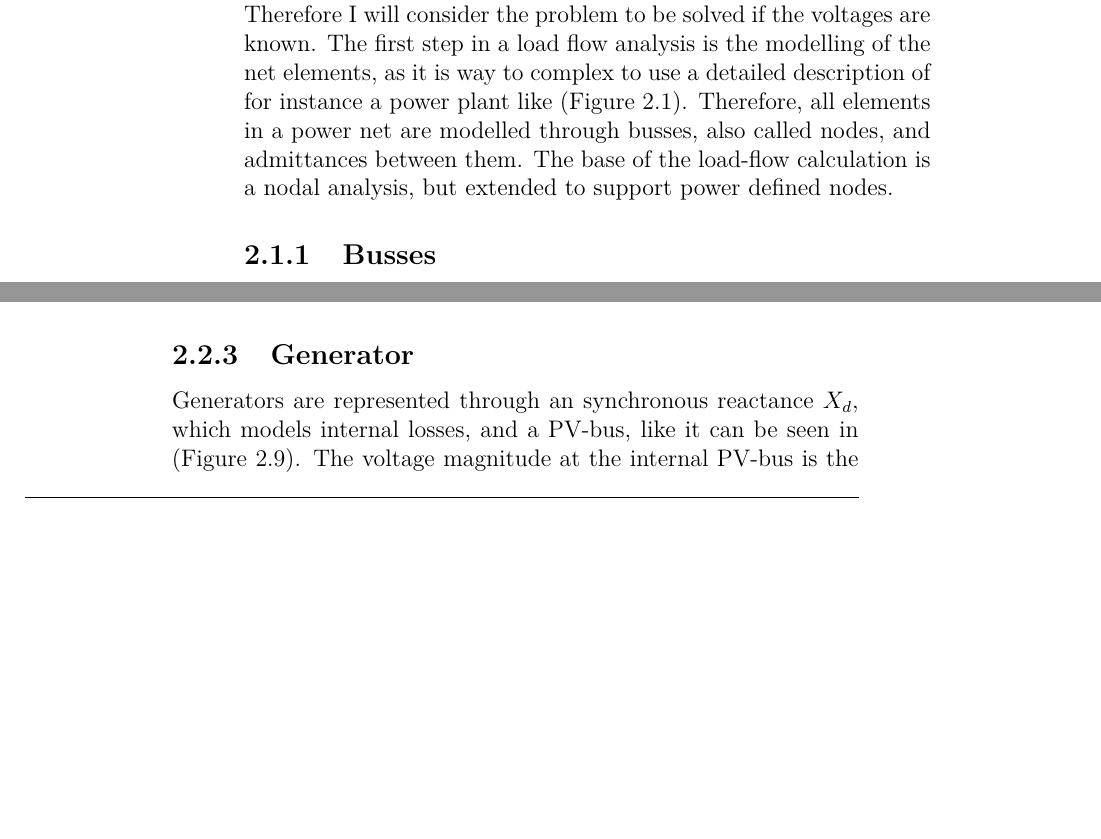
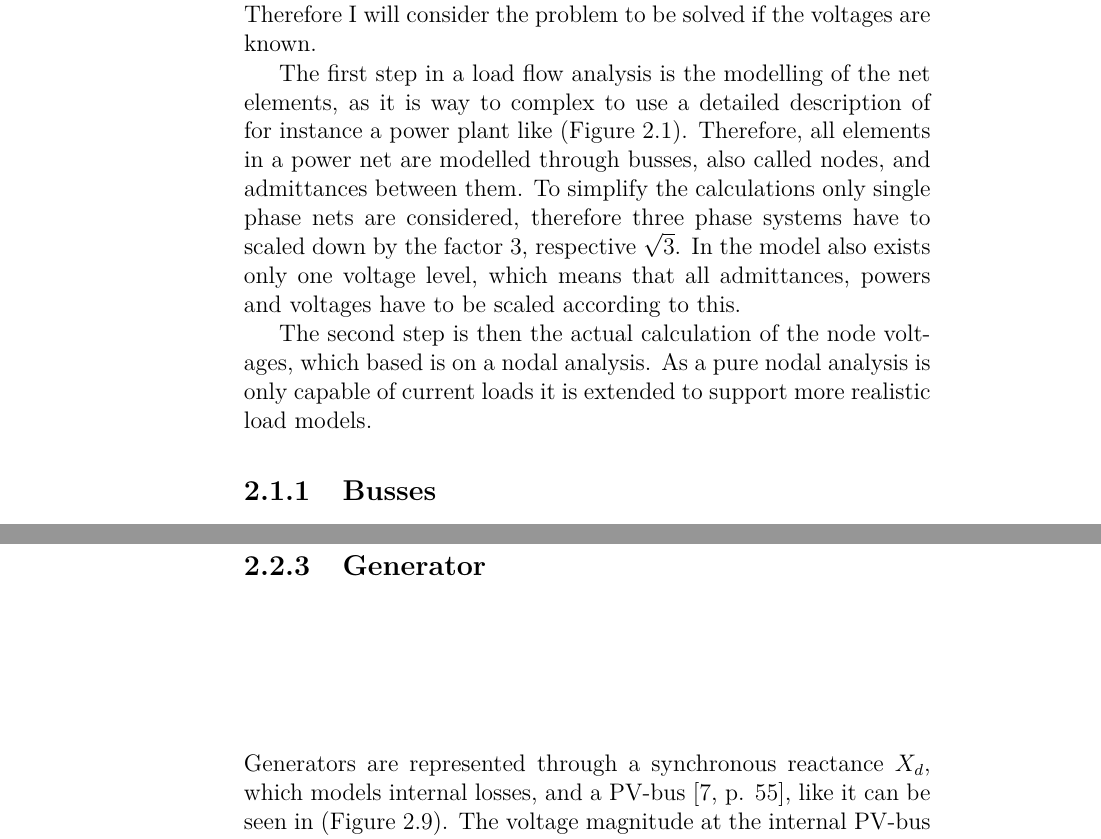
Before and after one commit to benediktibk/loadflow, a LaTeX thesis (documents/master_thesis/thesis.tex, which reads documents/master_thesis/methods.tex): two parts of pages 9 and 14 of 25 before the commit and two parts of pages 9 and 15 of 25 after it, joined at a grey line, cut so that both start at the same text, the shorter picture padded with empty space. Compiled offline with pdfLaTeX.

Commit message:
modelling

```diff
--- a/documents/master_thesis/methods.tex
+++ b/documents/master_thesis/methods.tex
@@ -2,7 +2,10 @@
 
 \section{Problem Formulation}
 The aim of an load-flow analysis is to determine the voltages in the power net. Any further information, like currents in connections, critically low voltages, etc. can be derived from this result. Therefore I will consider the problem to be solved if the voltages are known.
-The first step in a load flow analysis is the modelling of the net elements, as it is way to complex to use a detailed description of for instance a power plant like \figref{power_plant}. Therefore, all elements in a power net are modelled through busses, also called nodes, and admittances between them. The base of the load-flow calculation is a nodal analysis, but extended to support power defined nodes.
+
+The first step in a load flow analysis is the modelling of the net elements, as it is way to complex to use a detailed description of for instance a power plant like \figref{power_plant}. Therefore, all elements in a power net are modelled through busses, also called nodes, and admittances between them. To simplify the calculations only single phase nets are considered, therefore three phase systems have to scaled down by the factor 3, respective $\sqrt{3}$. In the model also exists only one voltage level, which means that all admittances, powers and voltages have to be scaled according to this.
+
+The second step is then the actual calculation of the node voltages, which based is on a nodal analysis. As a pure nodal analysis is only capable of current loads it is extended to support more realistic load models.
 
 \begin{figure}
 	\includegraphics[width=\textwidth]{figures/adam_beck_complex.jpg}
@@ -197,7 +200,7 @@ A load can be modelled through a PQ-bus and no change to the admittance matrix.
 	\label{fig:generator}
 \end{figure}
 
-Generators are represented through an synchronous reactance $X_d$, which models internal losses, and a PV-bus, like it can be seen in \figref{generator}. The voltage magnitude at the internal PV-bus is the excitation voltage $E$ and the real power input is determined by the mechanical power and some transformation losses.
+Generators are represented through a synchronous reactance $X_d$, which models internal losses, and a PV-bus \citep[p. 55]{powerSystemAnalysis}, like it can be seen in \figref{generator}. The voltage magnitude at the internal PV-bus is the excitation voltage $E$ and the real power input is determined by the mechanical power and some transformation losses.
 
 If the synchronous reactance is not zero the external node $\alpha$ is not forced to any certain bus type, but if it is zero, the bus is forced to become a PV-bus.
 
```
Also changed, not shown: documents/master_thesis/methods.tex (2 more changed lines).
